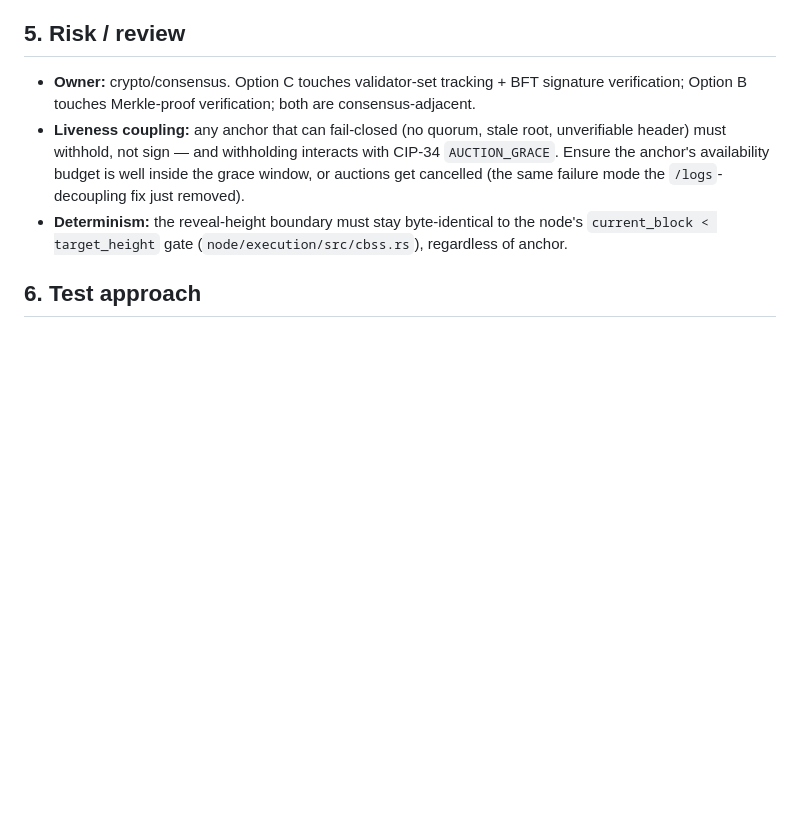
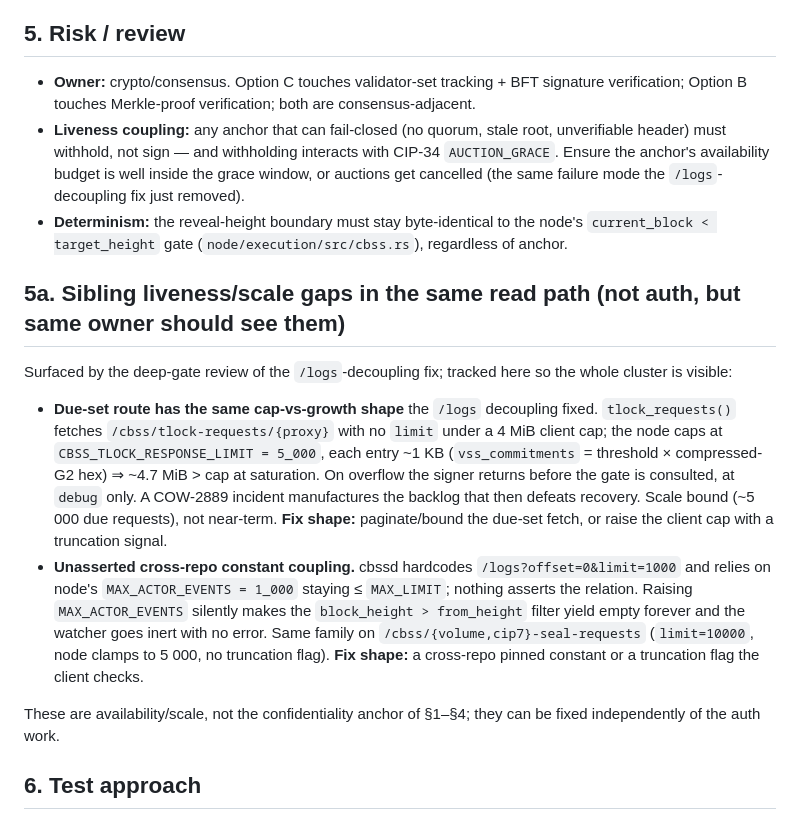
Before and after one commit to shawhanken/refs, a Markdown page: analysis/20260805-cbss-tlock-authenticated-read-channel-design.md, the part around the change. GitHub-like rendering; blank space fills up the shorter version.

Commit message:
analysis: add sibling liveness/scale gaps (due-set cap, event-limit coupling) to cbss tlock design
Generated with Claude Code.

```diff
--- a/analysis/20260805-cbss-tlock-authenticated-read-channel-design.md
+++ b/analysis/20260805-cbss-tlock-authenticated-read-channel-design.md
@@ -60,6 +60,15 @@ Scope note for the tracking ticket: reframe the COW-2889 follow-up from "authent
 - **Liveness coupling:** any anchor that can fail-closed (no quorum, stale root, unverifiable header) must withhold, not sign — and withholding interacts with CIP-34 `AUCTION_GRACE`. Ensure the anchor's availability budget is well inside the grace window, or auctions get cancelled (the same failure mode the `/logs`-decoupling fix just removed).
 - **Determinism:** the reveal-height boundary must stay byte-identical to the node's `current_block < target_height` gate (`node/execution/src/cbss.rs`), regardless of anchor.
 
+## 5a. Sibling liveness/scale gaps in the same read path (not auth, but same owner should see them)
+
+Surfaced by the deep-gate review of the `/logs`-decoupling fix; tracked here so the whole cluster is visible:
+
+- **Due-set route has the same cap-vs-growth shape** the `/logs` decoupling fixed. `tlock_requests()` fetches `/cbss/tlock-requests/{proxy}` with no `limit` under a 4 MiB client cap; the node caps at `CBSS_TLOCK_RESPONSE_LIMIT = 5_000`, each entry ~1 KB (`vss_commitments` = threshold × compressed-G2 hex) ⇒ ~4.7 MiB > cap at saturation. On overflow the signer returns before the gate is consulted, at `debug` only. A COW-2889 incident manufactures the backlog that then defeats recovery. Scale bound (~5 000 due requests), not near-term. **Fix shape:** paginate/bound the due-set fetch, or raise the client cap with a truncation signal.
+- **Unasserted cross-repo constant coupling.** cbssd hardcodes `/logs?offset=0&limit=1000` and relies on node's `MAX_ACTOR_EVENTS = 1_000` staying ≤ `MAX_LIMIT`; nothing asserts the relation. Raising `MAX_ACTOR_EVENTS` silently makes the `block_height > from_height` filter yield empty forever and the watcher goes inert with no error. Same family on `/cbss/{volume,cip7}-seal-requests` (`limit=10000`, node clamps to 5 000, no truncation flag). **Fix shape:** a cross-repo pinned constant or a truncation flag the client checks.
+
+These are availability/scale, not the confidentiality anchor of §1–§4; they can be fixed independently of the auth work.
+
 ## 6. Test approach
 
 - Negative (identity): a due-set entry with a `tag` absent from the anchored state → withheld; positive: a registered `(scope,tag,target)` → signed.
```
